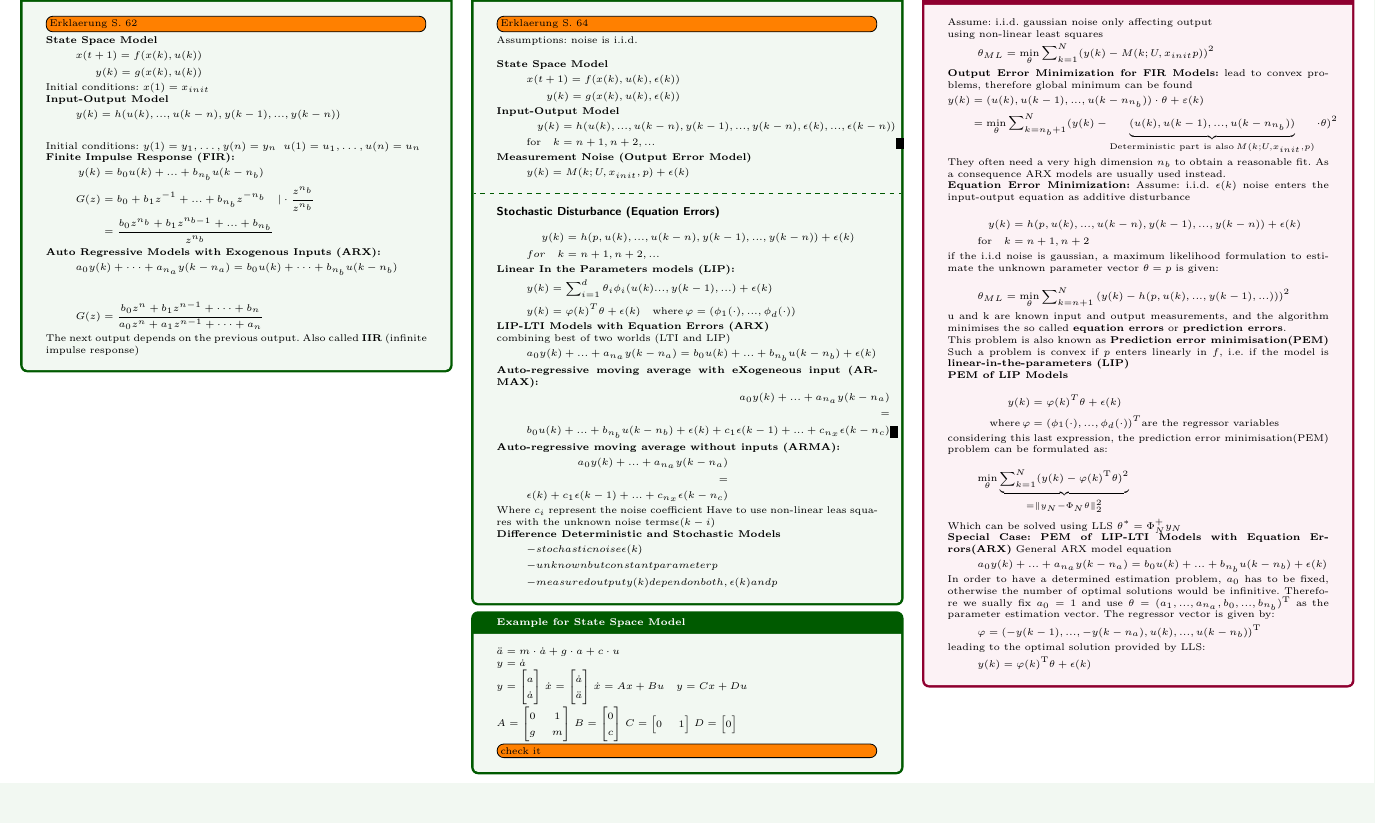
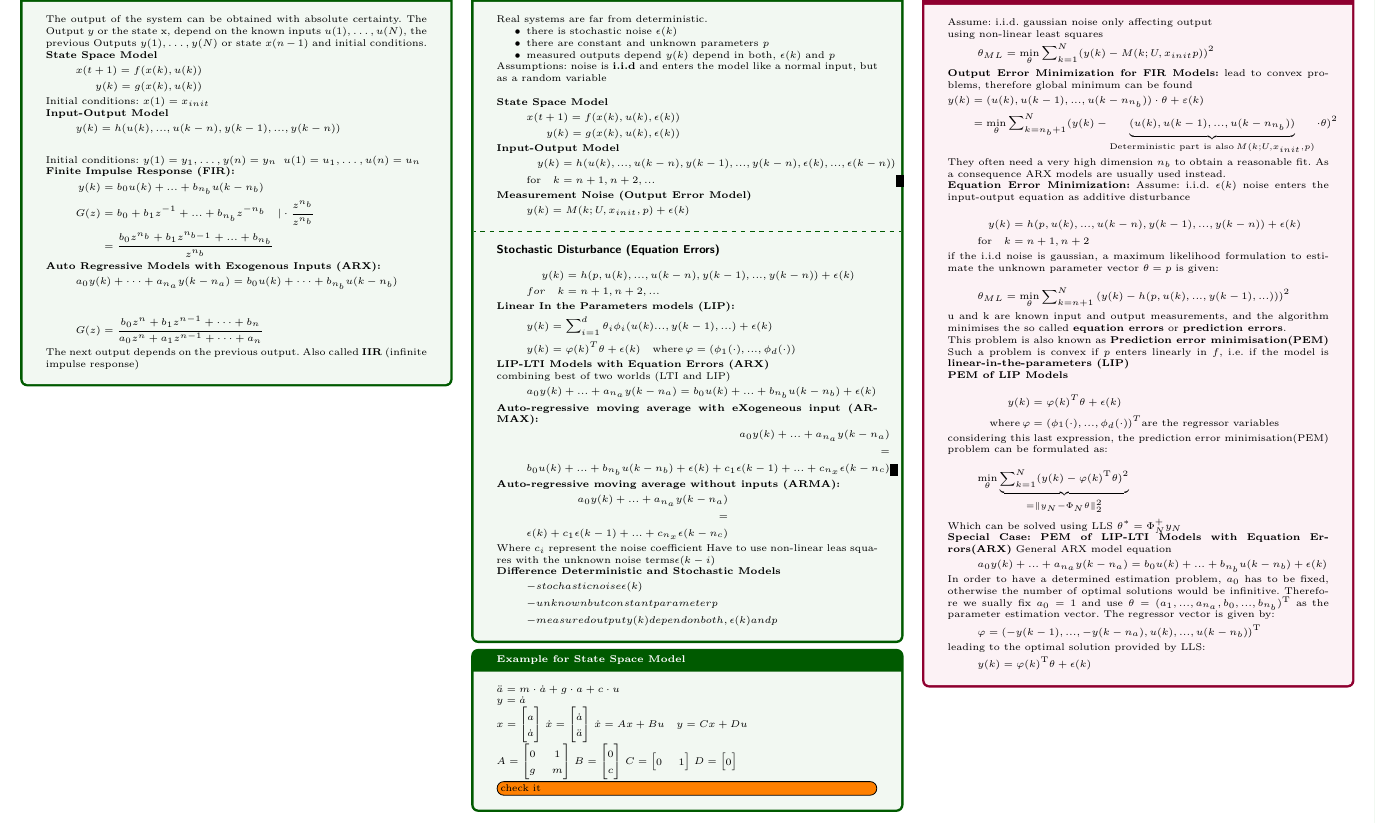
Before and after one commit to Prunebutt/MsiHelp, a LaTeX document (HelpSheet.tex, which reads pages/04_Dynamic_Models.tex): part of page 3 of 4, cut at the place of the change, the shorter picture padded with empty space. Compiled offline with pdfLaTeX.

Commit message:
added model description

```diff
--- a/pages/04_Dynamic_Models.tex
+++ b/pages/04_Dynamic_Models.tex
@@ -78,7 +78,7 @@
 	\end{flalign*}
 \end{tcolorbox}
 \begin{tcolorbox}[colback=green!5!white,colframe=green!75!black,title=\textbf{Deterministic Model}]
-	\todo[inline]{Erklaerung S. 62 }
+	The output of the system can be obtained with absolute certainty. The Output $y$ or the state x, depend on the known inputs $u(1), \dots, u(N)$, the previous Outputs $y(1), \dots, y(N)$ or state $x(n-1)$ and initial conditions.
 	\textbf{State Space Model}
 	\begin{align*}
 	x(t+1) = f(x(k), u(k))\\
@@ -111,9 +111,14 @@
 
 \end{tcolorbox}
 \begin{tcolorbox}[colback=green!5!white,colframe=green!75!black,title=\textbf{Stochastic Model}]
-	\todo[inline]{Erklaerung S. 64}
+	Real systems are far from deterministic.
+	\begin{itemize}
+		\item there is stochastic noise $\epsilon(k)$
+		\item there are constant and unknown parameters $p$
+		\item measured outputs depend $y(k)$ depend in both, $\epsilon(k)$ and $p$
+	\end{itemize}
 
-	Assumptions:  noise is i.i.d.\\
+	Assumptions:  noise is \textbf{i.i.d} and enters the model like a normal input, but as a random variable\\
 
 	\textbf{State Space Model}
 	\begin{align*}
@@ -177,7 +182,7 @@
 \begin{tcolorbox}[colback=green!5!white,colframe=green!75!black,title=\textbf{Example for State Space Model}]
 	$\ddot{a} = m \cdot \dot{a} + g\cdot a + c \cdot u$\\
 	$y = \dot{a}$\\
-	$y = \begin{bmatrix}
+	$x = \begin{bmatrix}
 		a \\ \dot{a}
 	\end{bmatrix}$
 	$
```
Also changed, not shown: HelpSheet.pdf.
